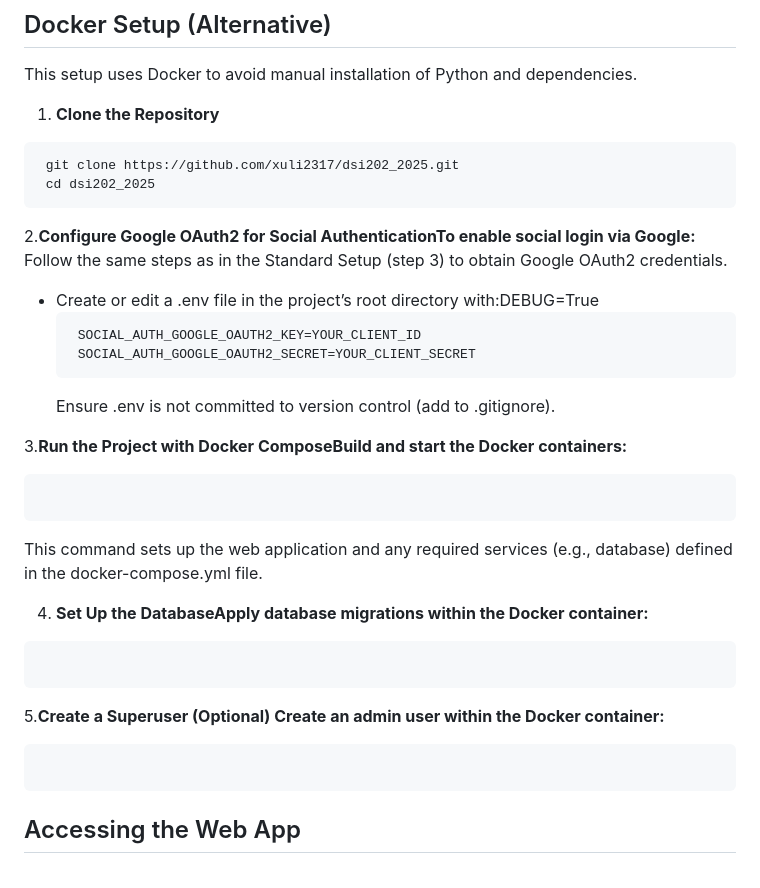
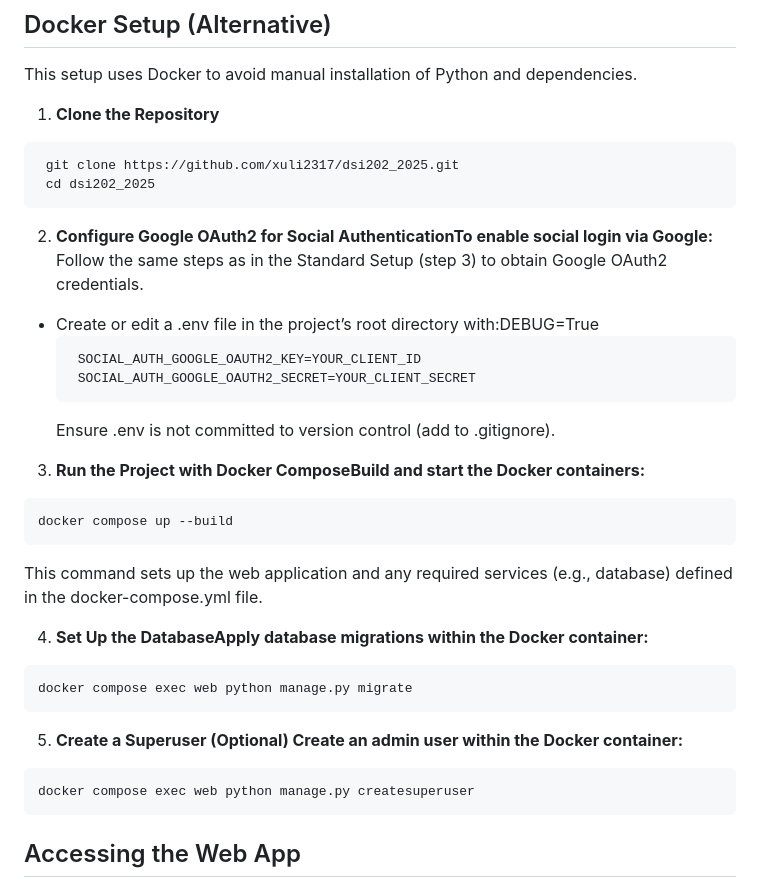
Before and after one commit to Xuli2317/DSI202, a Markdown page: README.md, the part around the change. Rendered like a GitHub page.

````diff
--- a/README.md
+++ b/README.md
@@ -128,7 +128,7 @@ To further elevate Rent Near TU, the following features are planned to enhance f
    git clone https://github.com/xuli2317/dsi202_2025.git
    cd dsi202_2025
    ```
-2.**Configure Google OAuth2 for Social AuthenticationTo enable social login via Google:**
+2. **Configure Google OAuth2 for Social AuthenticationTo enable social login via Google:**
   Follow the same steps as in the Standard Setup (step 3) to obtain Google OAuth2 credentials.
   - Create or edit a .env file in the project’s root directory with:DEBUG=True
     ```env
@@ -137,16 +137,19 @@ To further elevate Rent Near TU, the following features are planned to enhance f
      ```
      Ensure .env is not committed to version control (add to .gitignore).
 
-3.**Run the Project with Docker ComposeBuild and start the Docker containers:**
-  ```docker compose up --build
+3. **Run the Project with Docker ComposeBuild and start the Docker containers:**
+  ```
+  docker compose up --build
   ```
   This command sets up the web application and any required services (e.g., database) defined in the docker-compose.yml file.
 
 4. **Set Up the DatabaseApply database migrations within the Docker container:**
-  ```docker compose exec web python manage.py migrate
   ```
-5.**Create a Superuser (Optional) Create an admin user within the Docker container:**
-  ```docker compose exec web python manage.py createsuperuser
+  docker compose exec web python manage.py migrate
+  ```
+5. **Create a Superuser (Optional) Create an admin user within the Docker container:**
+  ```
+  docker compose exec web python manage.py createsuperuser
   ```
 
 ## Accessing the Web App
````
